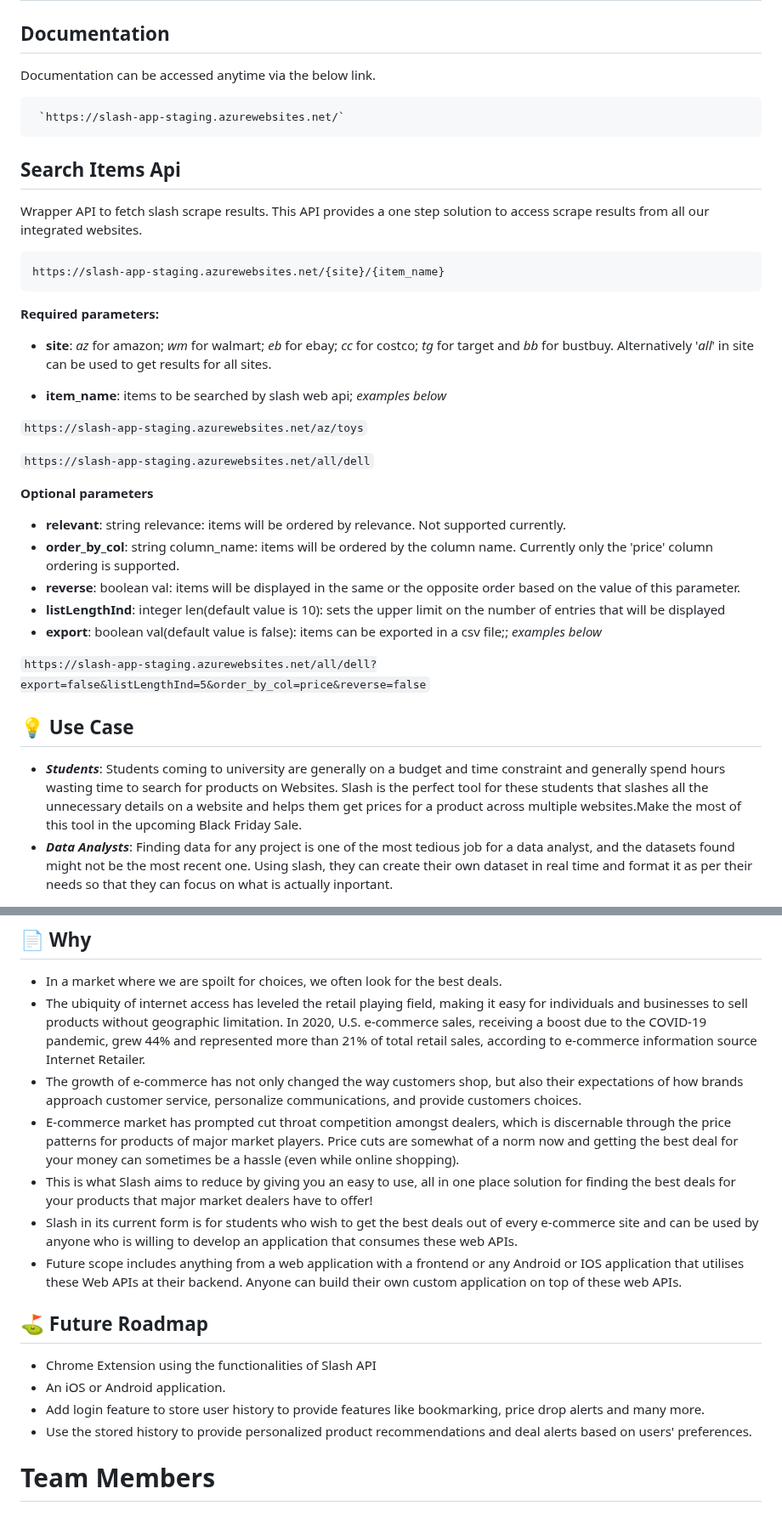
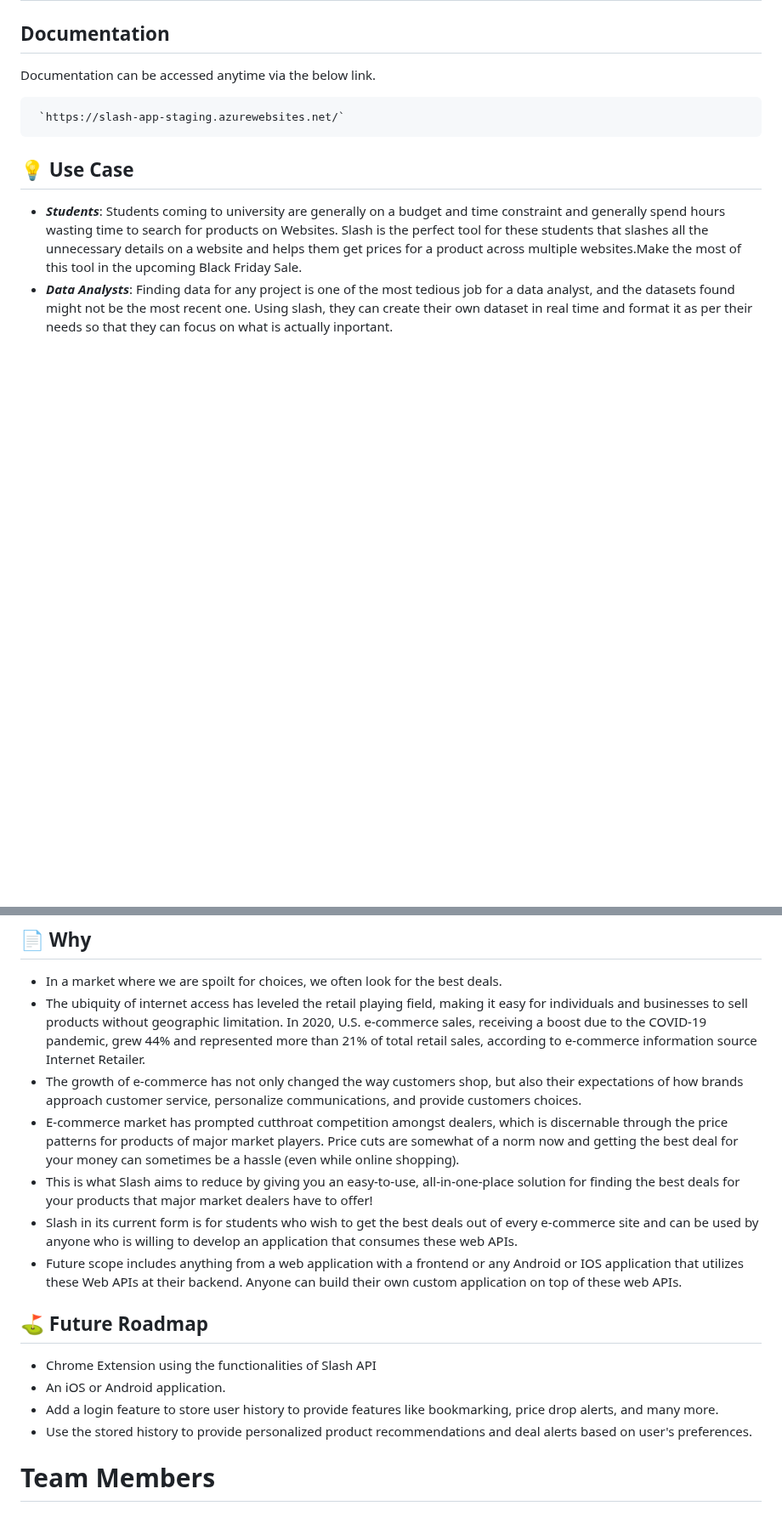
Before and after one commit to michaeldacanay/SlashV2, a Markdown page: README.md, 2 parts joined by grey strips. Shown at 85% size. Drawn GitHub-style; blank space fills up the shorter version.

```diff
--- a/README.md
+++ b/README.md
@@ -183,32 +185,6 @@ Documentation can be accessed anytime via the below link.
 
      `https://slash-app-staging.azurewebsites.net/`
 
-## Search Items Api
-
-Wrapper API to fetch slash scrape results. This API provides a one step solution to access scrape results from all our integrated websites.
-
-    https://slash-app-staging.azurewebsites.net/{site}/{item_name}
-
-**Required parameters:**
-
-- **site**: _az_ for amazon; _wm_ for walmart; _eb_ for ebay; _cc_ for costco; _tg_ for target and _bb_ for bustbuy. Alternatively '_all_' in site can be used to get results for all sites.
-
-- **item_name**: items to be searched by slash web api; _examples below_
-
-`https://slash-app-staging.azurewebsites.net/az/toys`
-
-`https://slash-app-staging.azurewebsites.net/all/dell`
-
-**Optional parameters**
-
-- **relevant**: string relevance: items will be ordered by relevance. Not supported currently.
-- **order_by_col**: string column_name: items will be ordered by the column name. Currently only the 'price' column ordering is supported.
-- **reverse**: boolean val: items will be displayed in the same or the opposite order based on the value of this parameter.
-- **listLengthInd**: integer len(default value is 10): sets the upper limit on the number of entries that will be displayed
-- **export**: boolean val(default value is false): items can be exported in a csv file;; _examples below_
-
-`https://slash-app-staging.azurewebsites.net/all/dell?export=false&listLengthInd=5&order_by_col=price&reverse=false`
-
 ## :bulb: Use Case
 
 - **_Students_**: Students coming to university are generally on a budget and time constraint and generally spend hours wasting time to search for products on Websites. Slash is the perfect tool for these students that slashes all the unnecessary details on a website and helps them get prices for a product across multiple websites.Make the most of this tool in the upcoming Black Friday Sale.
@@ -219,16 +195,16 @@ Wrapper API to fetch slash scrape results. This API provides a one step solution
 - In a market where we are spoilt for choices, we often look for the best deals.
 - The ubiquity of internet access has leveled the retail playing field, making it easy for individuals and businesses to sell products without geographic limitation. In 2020, U.S. e-commerce sales, receiving a boost due to the COVID-19 pandemic, grew 44% and represented more than 21% of total retail sales, according to e-commerce information source Internet Retailer.
 - The growth of e-commerce has not only changed the way customers shop, but also their expectations of how brands approach customer service, personalize communications, and provide customers choices.
-- E-commerce market has prompted cut throat competition amongst dealers, which is discernable through the price patterns for products of major market players. Price cuts are somewhat of a norm now and getting the best deal for your money can sometimes be a hassle (even while online shopping).
-- This is what Slash aims to reduce by giving you an easy to use, all in one place solution for finding the best deals for your products that major market dealers have to offer!
+- E-commerce market has prompted cutthroat competition amongst dealers, which is discernable through the price patterns for products of major market players. Price cuts are somewhat of a norm now and getting the best deal for your money can sometimes be a hassle (even while online shopping).
+- This is what Slash aims to reduce by giving you an easy-to-use, all-in-one-place solution for finding the best deals for your products that major market dealers have to offer!
 - Slash in its current form is for students who wish to get the best deals out of every e-commerce site and can be used by anyone who is willing to develop an application that consumes these web APIs.
-- Future scope includes anything from a web application with a frontend or any Android or IOS application that utilises these Web APIs at their backend. Anyone can build their own custom application on top of these web APIs.
+- Future scope includes anything from a web application with a frontend or any Android or IOS application that utilizes these Web APIs at their backend. Anyone can build their own custom application on top of these web APIs.
 
 ## :golf: Future Roadmap
 - Chrome Extension using the functionalities of Slash API
 - An iOS or Android application.
-- Add login feature to store user history to provide features like bookmarking, price drop alerts and many more.
-- Use the stored history to provide personalized product recommendations and deal alerts based on users' preferences.
+- Add a login feature to store user history to provide features like bookmarking, price drop alerts, and many more.
+- Use the stored history to provide personalized product recommendations and deal alerts based on user's preferences.
 
 
 
```
Also changed, not shown: other parts of README.md (+8 -6 lines).
